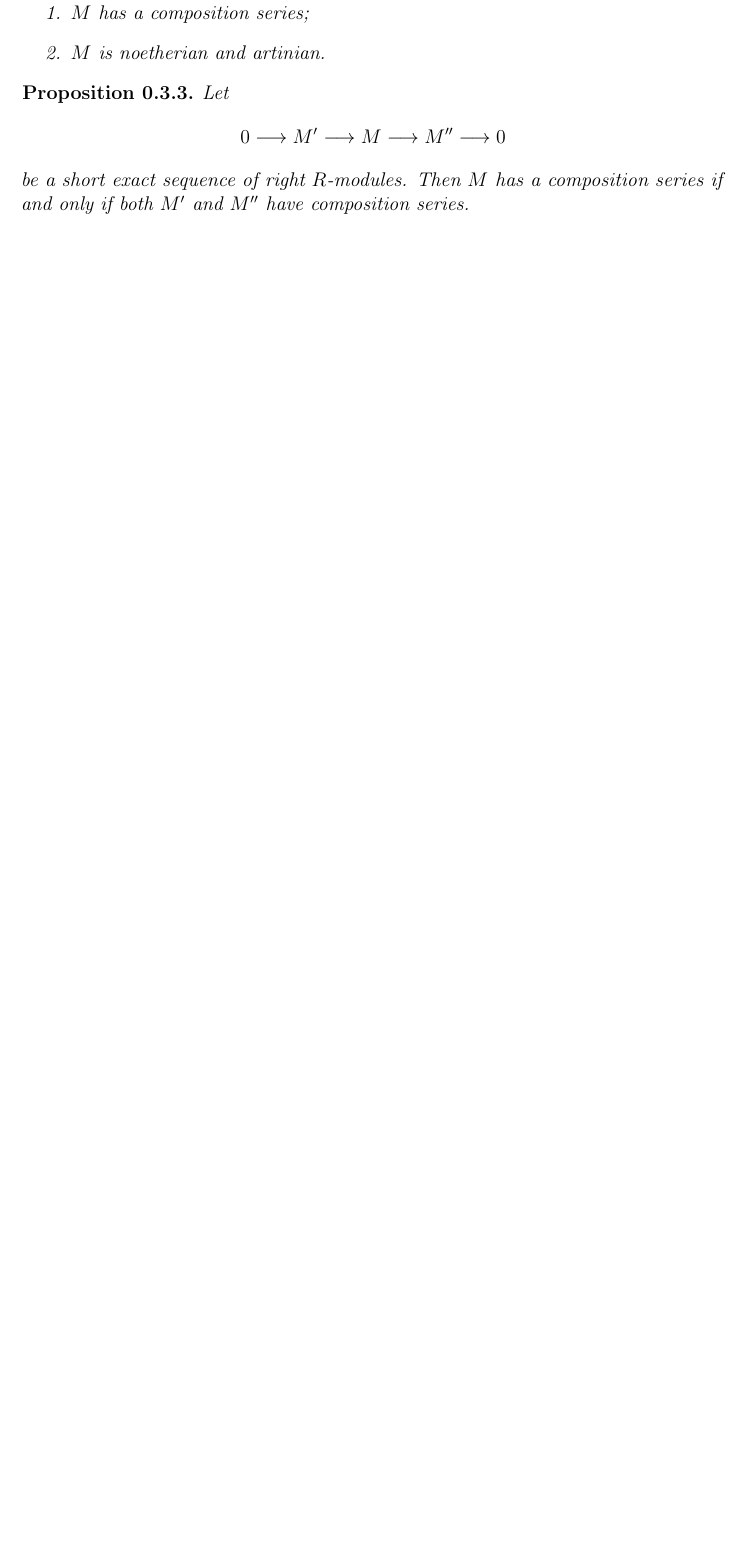
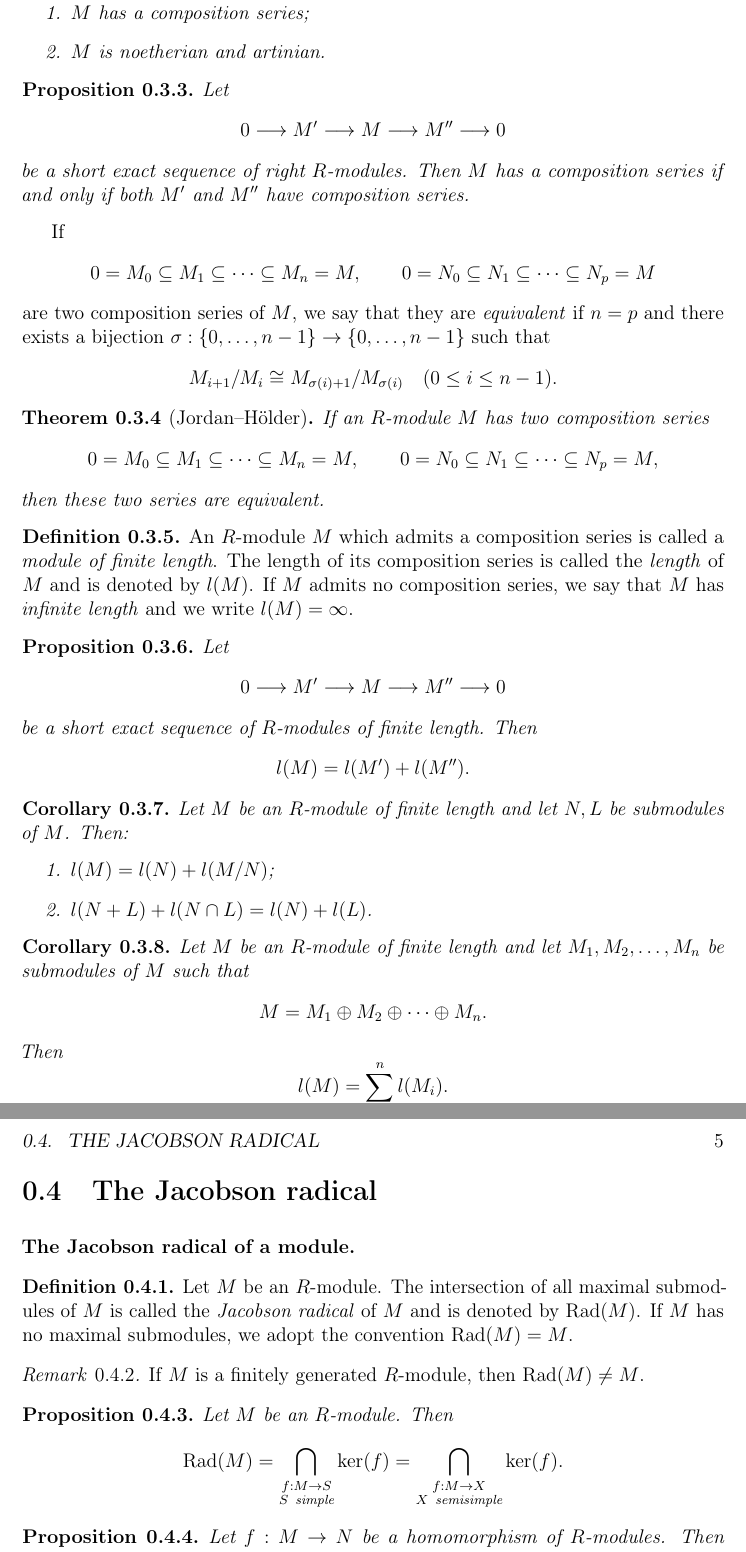
Before and after one commit to sbogde/antiques-roadshow-algebra-en, a LaTeX thesis (main.tex): part of page 8 of 8 before the commit and two parts of pages 8 and 9 of 10 after it, the two joined at a grey line, cut so that both start at the same text, the shorter picture padded with empty space. Compiled offline with pdfLaTeX.

Commit message:
Adăugat lungimea finită și început secțiunea despre radicalul Jacobson.

```diff
--- a/main.tex
+++ b/main.tex
@@ -10,6 +10,7 @@
 \usepackage{amsmath,amssymb,amsthm}
 \DeclareMathOperator{\End}{End}
 \DeclareMathOperator{\soc}{soc}
+\DeclareMathOperator{\Rad}{Rad}
 
 \usepackage{geometry}
 \geometry{margin=3cm}
@@ -268,3 +269,93 @@ series if and only if both \(M'\) and \(M''\) have composition series.
 \end{proposition}
 
 
+
+If
+\[
+  0 = M_0 \subseteq M_1 \subseteq \cdots \subseteq M_n = M,\qquad
+  0 = N_0 \subseteq N_1 \subseteq \cdots \subseteq N_p = M
+\]
+are two composition series of \(M\), we say that they are
+\emph{equivalent} if \(n = p\) and there exists a bijection
+\(\sigma : \{0,\ldots,n-1\} \to \{0,\ldots,n-1\}\) such that
+\[
+  M_{i+1}/M_i \cong M_{\sigma(i)+1}/M_{\sigma(i)}
+  \quad (0 \le i \le n-1).
+\]
+
+\begin{theorem}[Jordan--Hölder]
+If an \(R\)-module \(M\) has two composition series
+\[
+  0 = M_0 \subseteq M_1 \subseteq \cdots \subseteq M_n = M,\qquad
+  0 = N_0 \subseteq N_1 \subseteq \cdots \subseteq N_p = M,
+\]
+then these two series are equivalent.
+\end{theorem}
+
+\begin{definition}
+An \(R\)-module \(M\) which admits a composition series is called a
+\emph{module of finite length}. The length of its composition series is
+called the \emph{length} of \(M\) and is denoted by \(l(M)\). If \(M\)
+admits no composition series, we say that \(M\) has \emph{infinite
+length} and we write \(l(M)=\infty\).
+\end{definition}
+
+\begin{proposition}
+Let
+\[
+  0 \longrightarrow M' \longrightarrow M \longrightarrow M'' \longrightarrow 0
+\]
+be a short exact sequence of \(R\)-modules of finite length. Then
+\[
+  l(M) = l(M') + l(M'').
+\]
+\end{proposition}
+
+\begin{corollary}
+Let \(M\) be an \(R\)-module of finite length and let \(N,L\) be
+submodules of \(M\). Then:
+\begin{enumerate}
+  \item \(l(M) = l(N) + l(M/N)\);
+  \item \(l(N+L) + l(N\cap L) = l(N) + l(L)\).
+\end{enumerate}
+\end{corollary}
+
+\begin{corollary}
+Let \(M\) be an \(R\)-module of finite length and let
+\(M_1,M_2,\ldots,M_n\) be submodules of \(M\) such that
+\[
+  M = M_1 \oplus M_2 \oplus \cdots \oplus M_n.
+\]
+Then
+\[
+  l(M) = \sum_{i=1}^{n} l(M_i).
+\]
+\end{corollary}
+
+\section{The Jacobson radical}
+
+\medskip
+\noindent\textbf{The Jacobson radical of a module.}
+
+\begin{definition}
+Let \(M\) be an \(R\)-module. The intersection of all maximal submodules
+of \(M\) is called the \emph{Jacobson radical} of \(M\) and is denoted
+by \(\Rad(M)\). If \(M\) has no maximal submodules, we adopt the
+convention \(\Rad(M)=M\).
+\end{definition}
+
+\begin{remark}
+If \(M\) is a finitely generated \(R\)-module, then \(\Rad(M)\ne M\).
+\end{remark}
+
+\begin{proposition}
+Let \(M\) be an \(R\)-module. Then
+\[
+  \Rad(M)
+  = \bigcap_{\substack{f : M \to S\\ S\ \text{simple}}} \ker(f)
+  = \bigcap_{\substack{f : M \to X\\ X\ \text{semisimple}}} \ker(f).
+\]
+\end{proposition}
+
+\begin{proposition}
+Let \(f : M \to N\) be a homomorphism of \(R\)-modules. Then
@@ -270,0 +365 @@ series if and only if both \(M'\) and \(M''\) have composition series.
+\end{proposition}
@@ -271,3 +388,5 @@ series if and only if both \(M'\) and \(M''\) have composition series.
+\end{proposition}
+
 % Further chapters will be added as we progress.
 % Example:
 % \chapter{Title of Chapter 1}
```
Also changed, not shown: main.tex (25 more changed lines).
